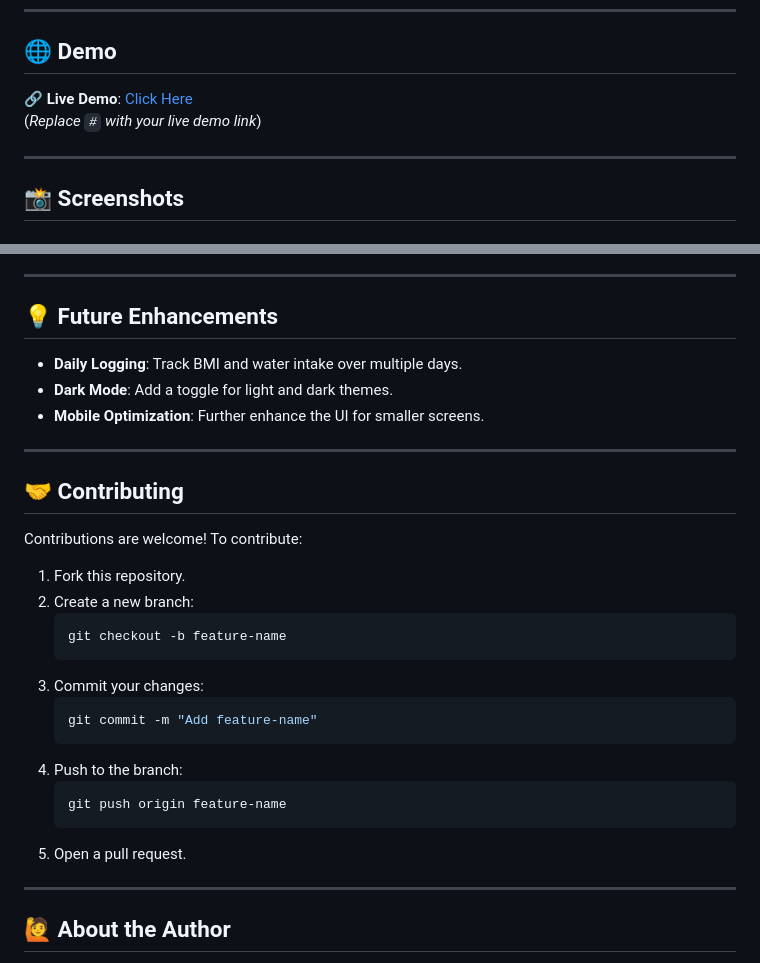
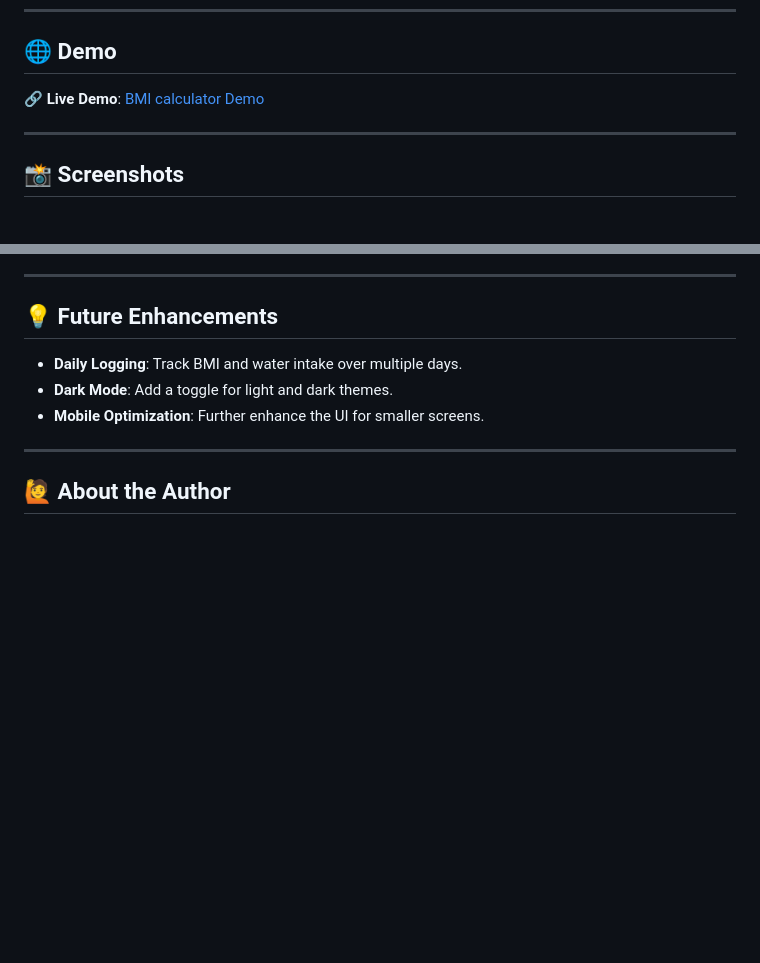
Before and after one commit to Yashkolte1/Health-Tracker-BMI-Calculator, a Markdown page: README.md, 2 parts joined by grey strips. GitHub-like rendering; blank space fills up the shorter version.

````diff
--- a/README.md
+++ b/README.md
@@ -41,8 +41,8 @@ This project aims to:
 
 ## 🌐 Demo
 
-🔗 **Live Demo**: [Click Here](https://healthtrackerandbmicalculator.netlify.app/)
-(*Replace `#` with your live demo link*)
+🔗 **Live Demo**: [BMI calculator Demo](https://healthtrackerandbmicalculator.netlify.app/)
+
 
 ---
 
@@ -143,25 +143,7 @@ This project is licensed under the **MIT License**. Feel free to use, modify, an
 
 ---
 
-## 🤝 Contributing
 
-Contributions are welcome! To contribute:
-1. Fork this repository.
-2. Create a new branch:
-   ```bash
-   git checkout -b feature-name
-   ```
-3. Commit your changes:
-   ```bash
-   git commit -m "Add feature-name"
-   ```
-4. Push to the branch:
-   ```bash
-   git push origin feature-name
-   ```
-5. Open a pull request.
-
----
 
 ## 🙋 About the Author
 
````
